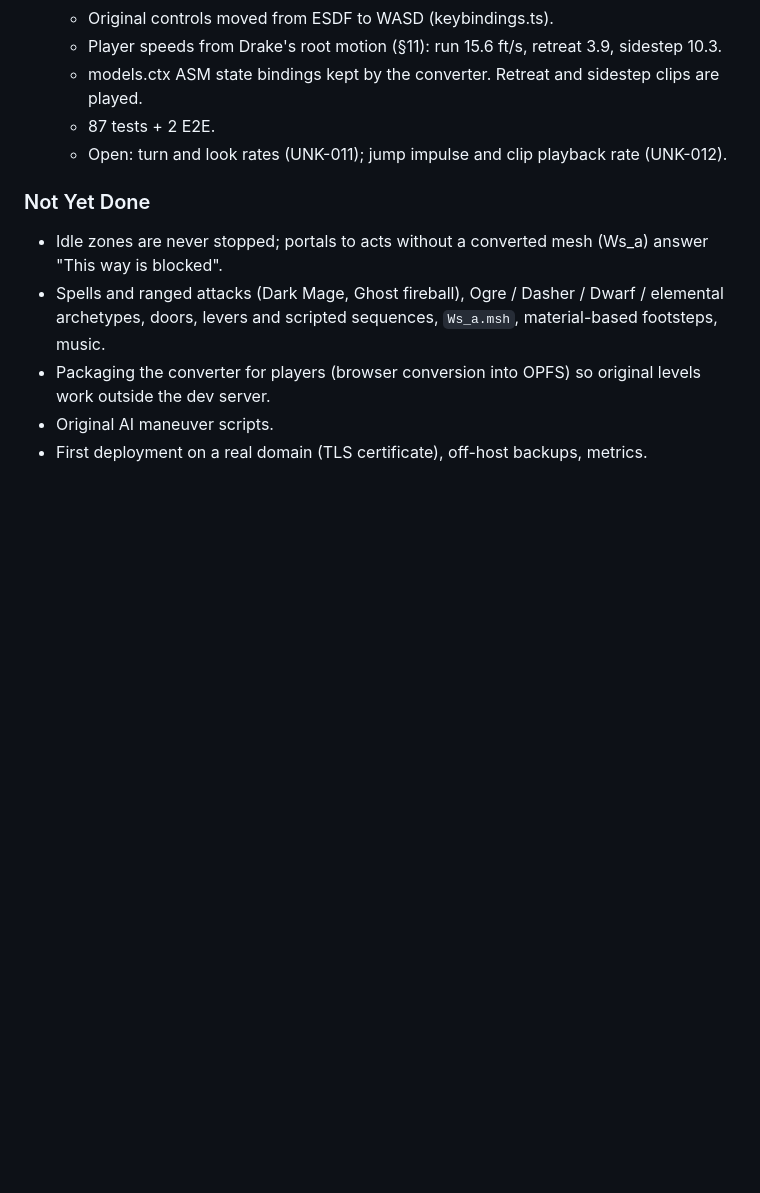
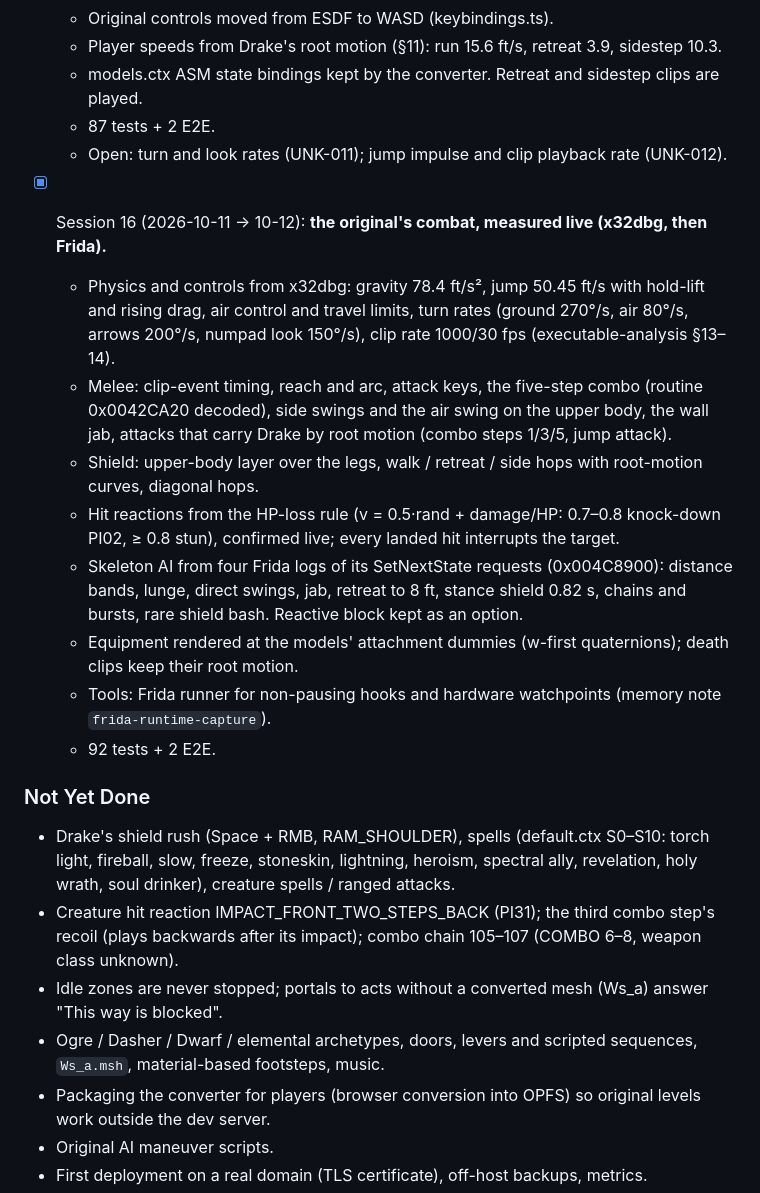
Before and after one commit to Lgames123/CrusadersOnline, a Markdown page: docs/PROJECT_STATUS.md, the part around the change. Drawn GitHub-style; blank space fills up the shorter version.

Commit message:
PROJECT_STATUS: session 16 (combat measured live)
Co-Authored-By: Claude Opus 5.5 <noreply@anthropic.com>

```diff
--- a/docs/PROJECT_STATUS.md
+++ b/docs/PROJECT_STATUS.md
@@ -130,9 +130,21 @@
   - 87 tests + 2 E2E.
   - Open: turn and look rates (UNK-011); jump impulse and clip playback rate (UNK-012).
 
+- [x] Session 16 (2026-10-11 → 10-12): **the original's combat, measured live (x32dbg, then Frida).**
+  - Physics and controls from x32dbg: gravity 78.4 ft/s², jump 50.45 ft/s with hold-lift and rising drag, air control and travel limits, turn rates (ground 270°/s, air 80°/s, arrows 200°/s, numpad look 150°/s), clip rate 1000/30 fps (executable-analysis §13–14).
+  - Melee: clip-event timing, reach and arc, attack keys, the five-step combo (routine 0x0042CA20 decoded), side swings and the air swing on the upper body, the wall jab, attacks that carry Drake by root motion (combo steps 1/3/5, jump attack).
+  - Shield: upper-body layer over the legs, walk / retreat / side hops with root-motion curves, diagonal hops.
+  - Hit reactions from the HP-loss rule (v = 0.5·rand + damage/HP: 0.7–0.8 knock-down PI02, ≥ 0.8 stun), confirmed live; every landed hit interrupts the target.
+  - Skeleton AI from four Frida logs of its SetNextState requests (0x004C8900): distance bands, lunge, direct swings, jab, retreat to 8 ft, stance shield 0.82 s, chains and bursts, rare shield bash. Reactive block kept as an option.
+  - Equipment rendered at the models' attachment dummies (w-first quaternions); death clips keep their root motion.
+  - Tools: Frida runner for non-pausing hooks and hardware watchpoints (memory note `frida-runtime-capture`).
+  - 92 tests + 2 E2E.
+
 ### Not Yet Done
+- Drake's shield rush (Space + RMB, RAM_SHOULDER), spells (default.ctx S0–S10: torch light, fireball, slow, freeze, stoneskin, lightning, heroism, spectral ally, revelation, holy wrath, soul drinker), creature spells / ranged attacks.
+- Creature hit reaction IMPACT_FRONT_TWO_STEPS_BACK (PI31); the third combo step's recoil (plays backwards after its impact); combo chain 105–107 (COMBO 6–8, weapon class unknown).
 - Idle zones are never stopped; portals to acts without a converted mesh (Ws_a) answer "This way is blocked".
-- Spells and ranged attacks (Dark Mage, Ghost fireball), Ogre / Dasher / Dwarf / elemental archetypes, doors, levers and scripted sequences, `Ws_a.msh`, material-based footsteps, music.
+- Ogre / Dasher / Dwarf / elemental archetypes, doors, levers and scripted sequences, `Ws_a.msh`, material-based footsteps, music.
 - Packaging the converter for players (browser conversion into OPFS) so original levels work outside the dev server.
 - Original AI maneuver scripts.
 - First deployment on a real domain (TLS certificate), off-host backups, metrics.
```
